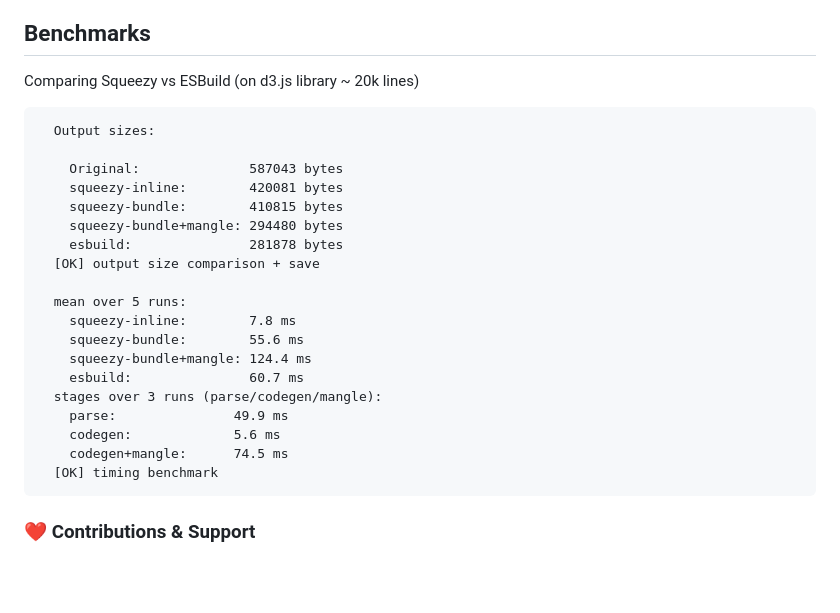
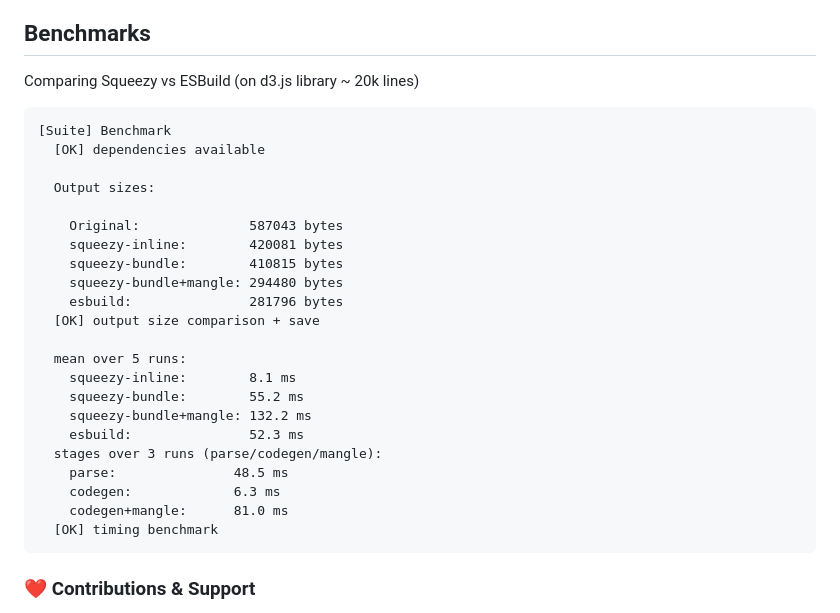
Before and after one commit to openpeeps/squeezy, a Markdown page: README.md, the part around the change. GitHub-like rendering; blank space fills up the shorter version.

Commit message:
update
Signed-off-by: George Lemon <georgelemon@protonmail.com>

````diff
--- a/README.md
+++ b/README.md
@@ -92,24 +92,27 @@ squeezy --help
 
 Comparing Squeezy vs ESBuild (on d3.js library ~ 20k lines)
 ```
+[Suite] Benchmark
+  [OK] dependencies available
+
   Output sizes:
 
     Original:              587043 bytes
     squeezy-inline:        420081 bytes
     squeezy-bundle:        410815 bytes
     squeezy-bundle+mangle: 294480 bytes
-    esbuild:               281878 bytes
+    esbuild:               281796 bytes
   [OK] output size comparison + save
 
   mean over 5 runs:
-    squeezy-inline:        7.8 ms
-    squeezy-bundle:        55.6 ms
-    squeezy-bundle+mangle: 124.4 ms
-    esbuild:               60.7 ms
+    squeezy-inline:        8.1 ms
+    squeezy-bundle:        55.2 ms
+    squeezy-bundle+mangle: 132.2 ms
+    esbuild:               52.3 ms
   stages over 3 runs (parse/codegen/mangle):
-    parse:               49.9 ms
-    codegen:             5.6 ms
-    codegen+mangle:      74.5 ms
+    parse:               48.5 ms
+    codegen:             6.3 ms
+    codegen+mangle:      81.0 ms
   [OK] timing benchmark
 ```
 
````
